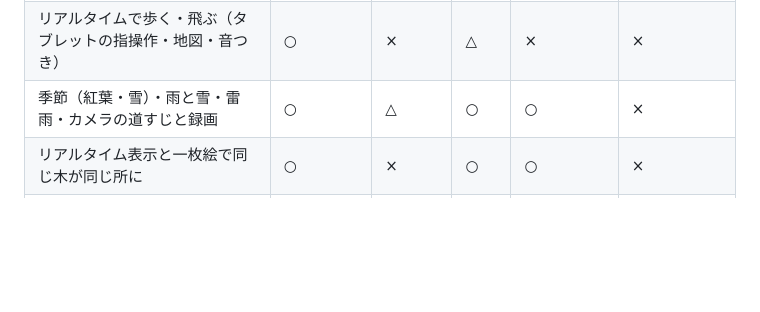
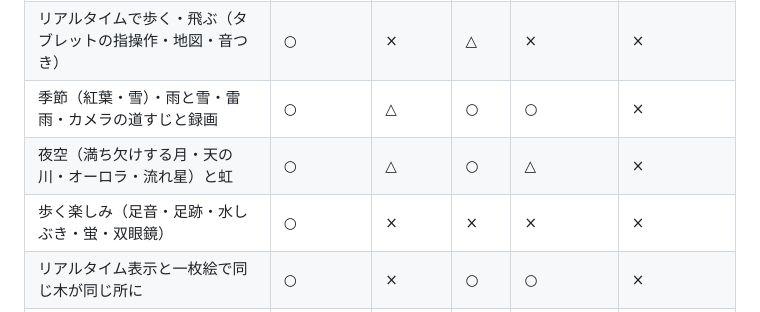
Before and after one commit to hacchake/kuniumi, a Markdown page: README.md, the part around the change. Drawn GitHub-style; blank space fills up the shorter version.

Commit message:
README の比較表に夜空と歩く楽しみの行を足す
Co-Authored-By: Claude Opus 5.5 <noreply@anthropic.com>

```diff
--- a/README.md
+++ b/README.md
@@ -232,6 +232,8 @@ Preetham の空のモデルは、晴天でも直射日光と空の光が 1.3 : 1
 | 星の丸み・宇宙から見た大気の層 | ○ | × | △ | ○ | × |
 | リアルタイムで歩く・飛ぶ（タブレットの指操作・地図・音つき） | ○ | × | △ | × | × |
 | 季節（紅葉・雪）・雨と雪・雷雨・カメラの道すじと録画 | ○ | △ | ○ | ○ | × |
+| 夜空（満ち欠けする月・天の川・オーロラ・流れ星）と虹 | ○ | △ | ○ | △ | × |
+| 歩く楽しみ（足音・足跡・水しぶき・蛍・双眼鏡） | ○ | × | × | × | × |
 | リアルタイム表示と一枚絵で同じ木が同じ所に | ○ | × | ○ | ○ | × |
 | パストレースの一枚絵＋AI ノイズ除去 | ○ | × | ○ | ○ | × |
 | 雨の侵食 | ○ | × | △ | △ | ○ |
```
